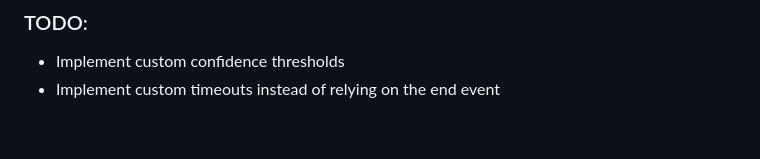
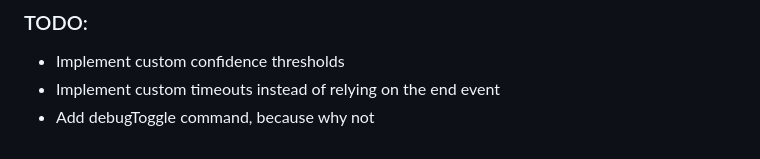
Before and after one commit to theneolanders/resonite-voice-bridge, a Markdown page: README.md, the part around the change. Rendered like a GitHub page.

```diff
--- a/README.md
+++ b/README.md
@@ -102,3 +102,4 @@ This project is in no way affiliated with by Resonite or any member of its staff
 
 * Implement custom confidence thresholds
 * Implement custom timeouts instead of relying on the end event
+* Add debugToggle command, because why not
```
